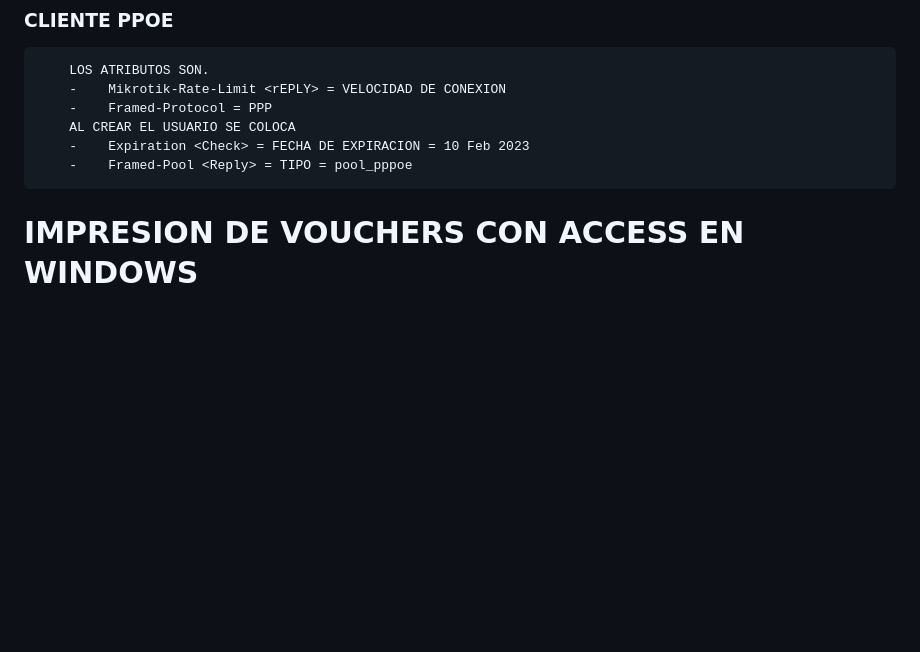
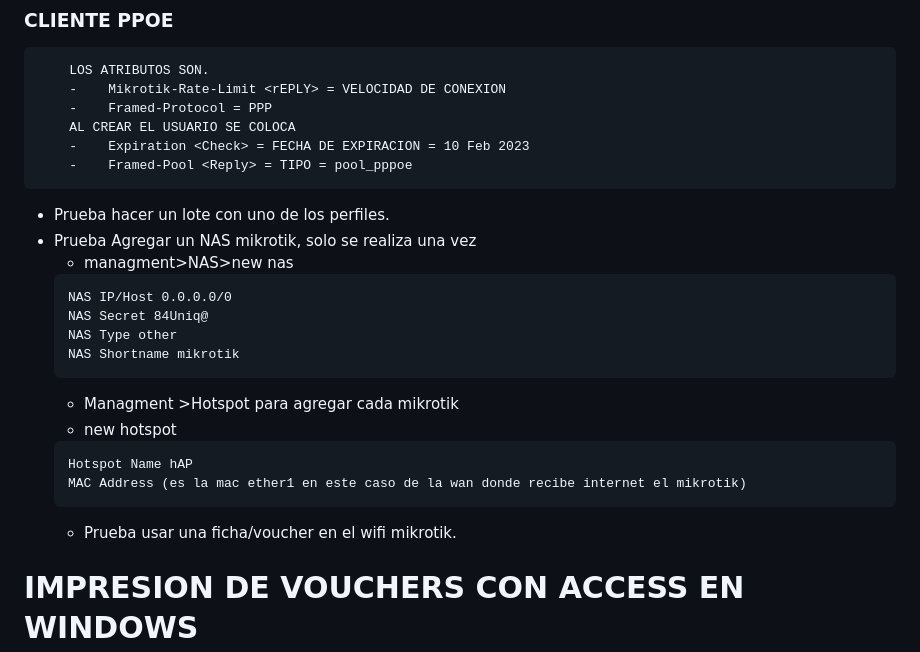
Before and after one commit to apwifimx/daloradius, a Markdown page: README.md, the part around the change. Drawn GitHub-style; blank space fills up the shorter version.

````diff
--- a/README.md
+++ b/README.md
@@ -428,6 +428,22 @@ default schrema=radius
         -    Expiration <Check> = FECHA DE EXPIRACION = 10 Feb 2023
         -    Framed-Pool <Reply> = TIPO = pool_pppoe
 
+* Prueba hacer un lote con uno de los perfiles.
+* Prueba Agregar un NAS mikrotik, solo se realiza una vez
+   - managment>NAS>new nas
+   ```
+  NAS IP/Host 0.0.0.0/0
+  NAS Secret 84Uniq@
+  NAS Type other
+  NAS Shortname mikrotik
+  ```
+  - Managment >Hotspot  para agregar cada mikrotik
+  - new hotspot
+  ```
+  Hotspot Name hAP
+  MAC Address (es la mac ether1 en este caso de la wan donde recibe internet el mikrotik)
+  ```
+  * Prueba usar una ficha/voucher en el wifi mikrotik.
 # IMPRESION DE VOUCHERS CON ACCESS EN WINDOWS
 - USAR ACCESS CON EL ARCHIVO LOTES.ZIP.
 
````
